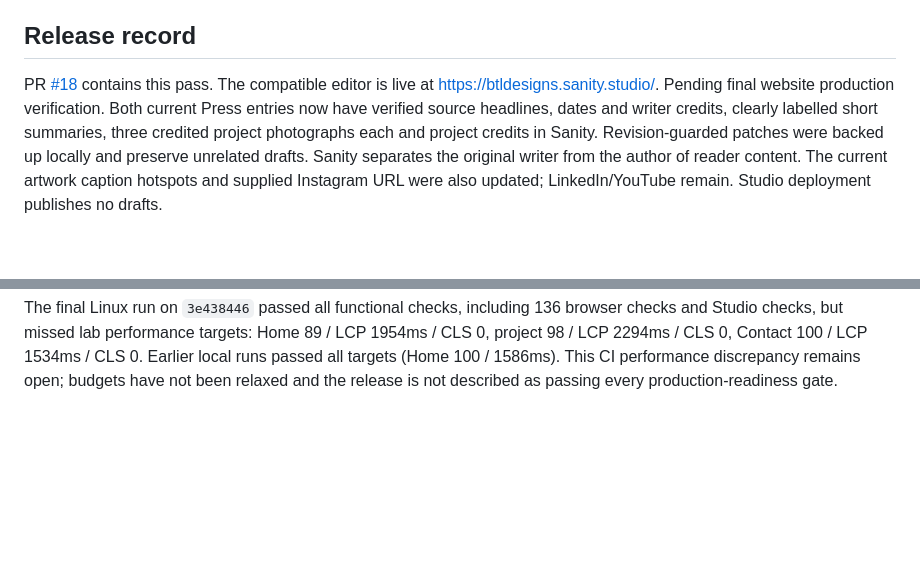
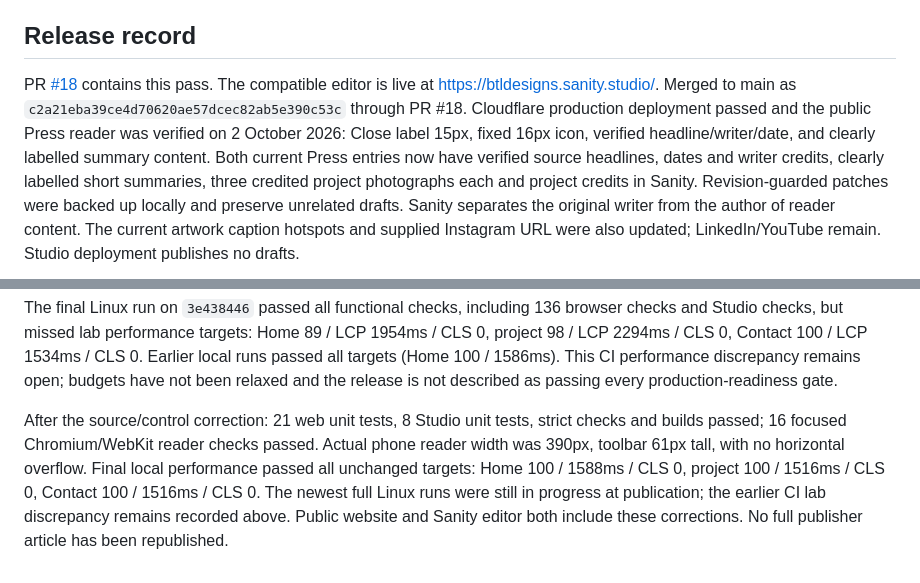
Before and after one commit to btl-architects/btl-website, a Markdown page: docs/production-hardening-2026-10-02.md, 2 parts joined by grey strips. Drawn GitHub-style; blank space fills up the shorter version.

Commit message:
Record verified Press production release and remaining performance gate

```diff
--- a/docs/production-hardening-2026-10-02.md
+++ b/docs/production-hardening-2026-10-02.md
@@ -160,7 +160,10 @@ content and rendition count; serving traffic is independent of CMS availability.
 
 PR [#18](https://github.com/btl-architects/btl-website/pull/18) contains this pass.
 The compatible editor is live at https://btldesigns.sanity.studio/.
-Pending final website production verification. Both current Press entries now
+Merged to main as `c2a21eba39ce4d70620ae57dcec82ab5e390c53c` through PR #18.
+Cloudflare production deployment passed and the public Press reader was verified
+on 2 October 2026: Close label 15px, fixed 16px icon, verified headline/writer/date,
+and clearly labelled summary content. Both current Press entries now
 have verified source headlines, dates and writer credits, clearly labelled
 short summaries, three credited project photographs each and project credits
 in Sanity. Revision-guarded patches were backed up locally and preserve unrelated
@@ -200,3 +203,12 @@ browser checks and Studio checks, but missed lab performance targets: Home
 1534ms / CLS 0. Earlier local runs passed all targets (Home 100 / 1586ms).
 This CI performance discrepancy remains open; budgets have not been relaxed
 and the release is not described as passing every production-readiness gate.
+
+After the source/control correction: 21 web unit tests, 8 Studio unit tests,
+strict checks and builds passed; 16 focused Chromium/WebKit reader checks passed.
+Actual phone reader width was 390px, toolbar 61px tall, with no horizontal
+overflow. Final local performance passed all unchanged targets: Home 100 /
+1588ms / CLS 0, project 100 / 1516ms / CLS 0, Contact 100 / 1516ms / CLS 0.
+The newest full Linux runs were still in progress at publication; the earlier
+CI lab discrepancy remains recorded above. Public website and Sanity editor
+both include these corrections. No full publisher article has been republished.
```
